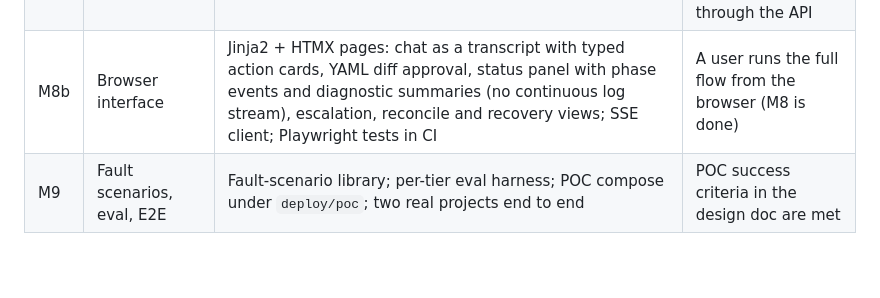
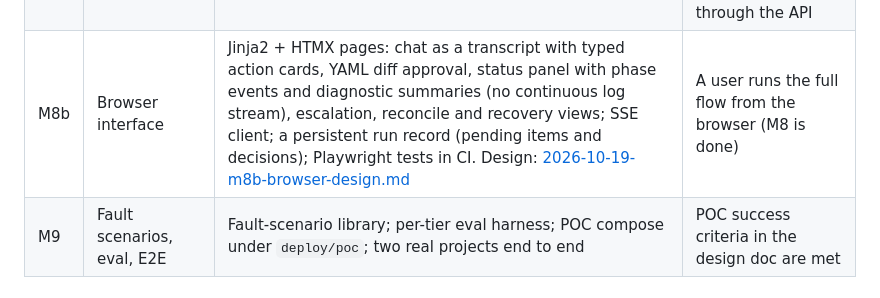
Before and after one commit to yutaofr/container-agent, a Markdown page: docs/plans/2026-10-17-poc-roadmap.md, the part around the change. Drawn GitHub-style; blank space fills up the shorter version.

Commit message:
docs: design M8b browser interface
Co-Authored-By: Claude Opus 5.5 <noreply@anthropic.com>

```diff
--- a/docs/plans/2026-10-17-poc-roadmap.md
+++ b/docs/plans/2026-10-17-poc-roadmap.md
@@ -55,7 +55,7 @@ M1 and M2 share no code and can run in parallel. M3 and M4 can overlap once M3's
 | M7b | Clarify & project inspection | Clarify: natural-language purpose → valid ClusterSpec, one deterministic question per generator gap (options, default), the model only extracting the first draft; read-only Runner `inspect` (fixed file set, Maven/Gradle modules, resource paths); descriptor drafts for unregistered projects — deterministic name, stack, build, output, model-filled runtime — that the user saves to `.cagent/services/<name>.yaml`; a `dockerfile` stack building from the project's own Dockerfile. Design: [2026-10-18-m7b-clarify-inspection-design.md](2026-10-18-m7b-clarify-inspection-design.md) | Clarify produces a valid ClusterSpec from a prompt; an unregistered single- and multi-module sample project gets a descriptor that builds and runs |
 | M7c | Init resources | Descriptor `requires[].init` gains SQL/CQL scripts, Cassandra keyspaces, and Kafka topics; middleware templates declare how to run them; the generator adds one one-shot `<mw>-init` service per middleware (`service_completed_successfully`); during `build` the Runner stages scripts from the project's own descriptor (workdir) or from the downloaded jar (release, snapshot) into its workspace, mounted read-only; SHA-256 markers in the middleware make reruns safe; init failures escalate `init_failed`; a Cassandra template; drafts map scripts in code and take topics from the model. Design: [2026-10-18-m7c-init-resources-design.md](2026-10-18-m7c-init-resources-design.md) | A sample cluster starts with its MySQL schema, Cassandra keyspace and tables, and Kafka topics created before the application starts; scripts come from a workdir project and a release jar; a second `up` does not rerun them |
 | M8a | Run & access interfaces | Runner serial execution across reconnects and a `status` tool; hub instance binding; SQLite store; `RunService` with versioned, idempotent commands and cluster exclusion; whitelisted phase events and timestamped, redacted diagnostic summaries; startup reconciliation and recovery approval; static users, sessions, CSRF, authorization; JSON API and SSE. Design: [2026-10-19-m8-web-ui-design.md](2026-10-19-m8-web-ui-design.md) | Every pending contract works over HTTP; crashes never consume a pending item twice or advance a graph on startup; a real Runner reaches healthy through the API |
-| M8b | Browser interface | Jinja2 + HTMX pages: chat as a transcript with typed action cards, YAML diff approval, status panel with phase events and diagnostic summaries (no continuous log stream), escalation, reconcile and recovery views; SSE client; Playwright tests in CI | A user runs the full flow from the browser (M8 is done) |
+| M8b | Browser interface | Jinja2 + HTMX pages: chat as a transcript with typed action cards, YAML diff approval, status panel with phase events and diagnostic summaries (no continuous log stream), escalation, reconcile and recovery views; SSE client; a persistent run record (pending items and decisions); Playwright tests in CI. Design: [2026-10-19-m8b-browser-design.md](2026-10-19-m8b-browser-design.md) | A user runs the full flow from the browser (M8 is done) |
 | M9 | Fault scenarios, eval, E2E | Fault-scenario library; per-tier eval harness; POC compose under `deploy/poc`; two real projects end to end | POC success criteria in the design doc are met |
 
 ## Repository layout (target)
```
Also changed, not shown: docs/plans/2026-10-19-m8b-browser-design.md (added, +145 -0 lines).
